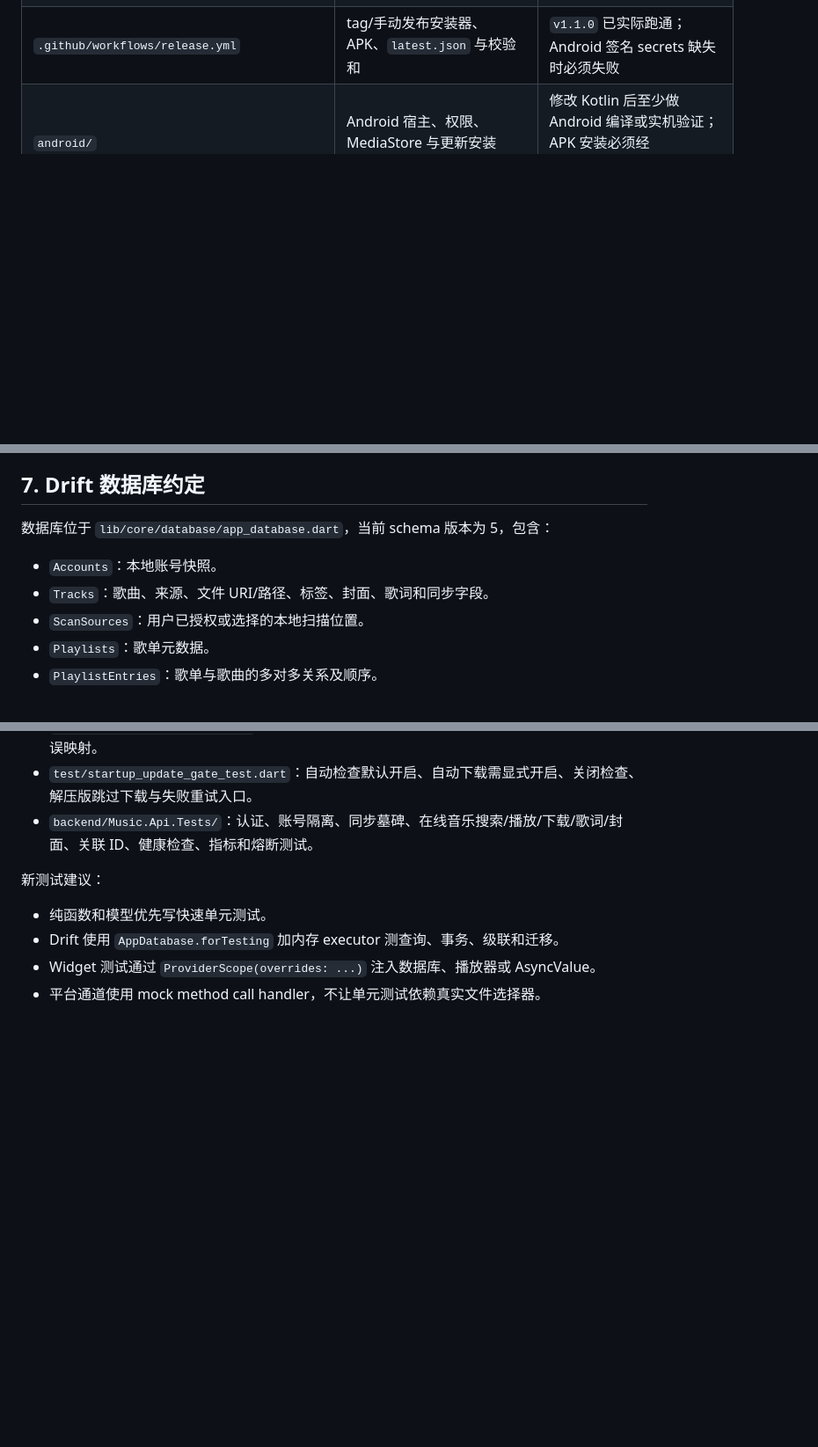
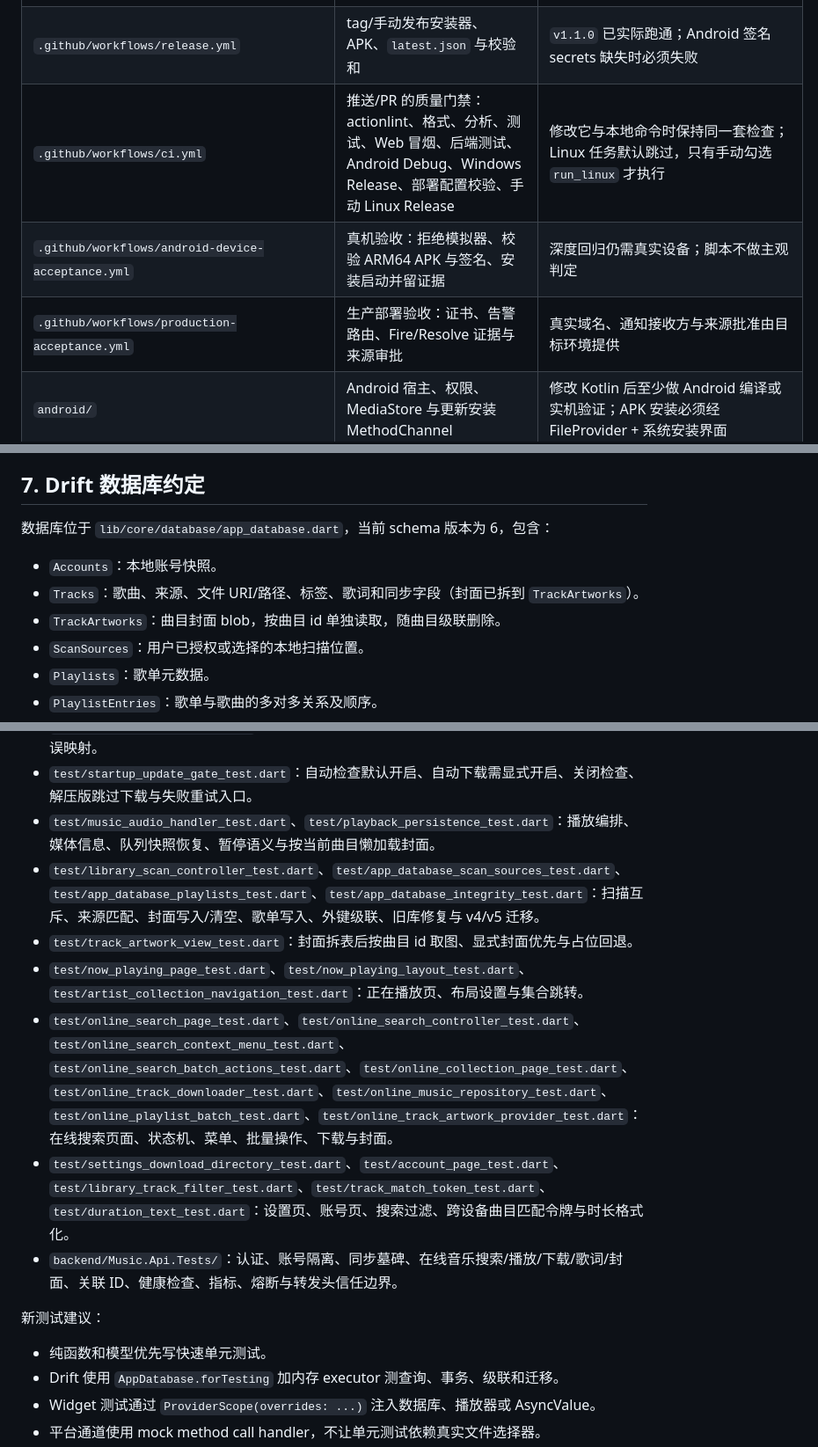
Before and after one commit to zonwe/SimulGroove-Music, a Markdown page: AGENTS.md, 3 parts joined by grey strips. Shown at 88% size. GitHub-like rendering; blank space fills up the shorter version.

```diff
--- a/AGENTS.md
+++ b/AGENTS.md
@@ -65,6 +66,9 @@ SimulGroove Music 是一个面向 Android、Windows、Linux 和 Web 的私人本
 | `tool/build_update_manifest.ps1` | 生成 `latest.json` | 资产名、URL、SHA-256 必须与 Release 实际文件一致 |
 | `tool/generate_android_keystore.ps1` | 生成 Android 发布密钥并输出 CI secrets | 现有发布密钥已生成；仅在首次配置或明确轮换时使用，不要覆盖 |
 | `.github/workflows/release.yml` | tag/手动发布安装器、APK、`latest.json` 与校验和 | `v1.1.0` 已实际跑通；Android 签名 secrets 缺失时必须失败 |
+| `.github/workflows/ci.yml` | 推送/PR 的质量门禁：actionlint、格式、分析、测试、Web 冒烟、后端测试、Android Debug、Windows Release、部署配置校验、手动 Linux Release | 修改它与本地命令时保持同一套检查；Linux 任务默认跳过，只有手动勾选 `run_linux` 才执行 |
+| `.github/workflows/android-device-acceptance.yml` | 真机验收：拒绝模拟器、校验 ARM64 APK 与签名、安装启动并留证据 | 深度回归仍需真实设备；脚本不做主观判定 |
+| `.github/workflows/production-acceptance.yml` | 生产部署验收：证书、告警路由、Fire/Resolve 证据与来源审批 | 真实域名、通知接收方与来源批准由目标环境提供 |
 | `android/` | Android 宿主、权限、MediaStore 与更新安装 MethodChannel | 修改 Kotlin 后至少做 Android 编译或实机验证；APK 安装必须经 FileProvider + 系统安装界面 |
 | `windows/` | Windows Runner、CMake、图标和生成的插件注册 | 生成的 registrant 不手改；CMake 有 MSVC 兼容设置 |
 | `linux/` | Linux GTK Runner、CMake 与生成的插件注册 | 在 Linux 主机验证 GTK、libmpv、MPRIS、X11/Wayland 和桌面环境差异 |
@@ -167,10 +172,11 @@ Flutter 页面/Repository → HTTP + Bearer Token → Music.Api Endpoints
 
 ## 7. Drift 数据库约定
 
-数据库位于 `lib/core/database/app_database.dart`，当前 schema 版本为 5，包含：
+数据库位于 `lib/core/database/app_database.dart`，当前 schema 版本为 6，包含：
 
 - `Accounts`：本地账号快照。
-- `Tracks`：歌曲、来源、文件 URI/路径、标签、封面、歌词和同步字段。
+- `Tracks`：歌曲、来源、文件 URI/路径、标签、歌词和同步字段（封面已拆到 `TrackArtworks`）。
+- `TrackArtworks`：曲目封面 blob，按曲目 id 单独读取，随曲目级联删除。
 - `ScanSources`：用户已授权或选择的本地扫描位置。
 - `Playlists`：歌单元数据。
 - `PlaylistEntries`：歌单与歌曲的多对多关系及顺序。
@@ -528,7 +537,13 @@ docker compose --env-file .env -f compose.online-music.nginx.yml config
 - `test/update_install_script_test.dart`：Windows 更新助手脚本的等待/静默安装/失败标记与环境变量路径校验。
 - `test/update_service_test.dart`：MockClient 下的检查、下载、SHA-256 校验、信任主机与错误映射。
 - `test/startup_update_gate_test.dart`：自动检查默认开启、自动下载需显式开启、关闭检查、解压版跳过下载与失败重试入口。
-- `backend/Music.Api.Tests/`：认证、账号隔离、同步墓碑、在线音乐搜索/播放/下载/歌词/封面、关联 ID、健康检查、指标和熔断测试。
+- `test/music_audio_handler_test.dart`、`test/playback_persistence_test.dart`：播放编排、媒体信息、队列快照恢复、暂停语义与按当前曲目懒加载封面。
+- `test/library_scan_controller_test.dart`、`test/app_database_scan_sources_test.dart`、`test/app_database_playlists_test.dart`、`test/app_database_integrity_test.dart`：扫描互斥、来源匹配、封面写入/清空、歌单写入、外键级联、旧库修复与 v4/v5 迁移。
+- `test/track_artwork_view_test.dart`：封面拆表后按曲目 id 取图、显式封面优先与占位回退。
+- `test/now_playing_page_test.dart`、`test/now_playing_layout_test.dart`、`test/artist_collection_navigation_test.dart`：正在播放页、布局设置与集合跳转。
+- `test/online_search_page_test.dart`、`test/online_search_controller_test.dart`、`test/online_search_context_menu_test.dart`、`test/online_search_batch_actions_test.dart`、`test/online_collection_page_test.dart`、`test/online_track_downloader_test.dart`、`test/online_music_repository_test.dart`、`test/online_playlist_batch_test.dart`、`test/online_track_artwork_provider_test.dart`：在线搜索页面、状态机、菜单、批量操作、下载与封面。
+- `test/settings_download_directory_test.dart`、`test/account_page_test.dart`、`test/library_track_filter_test.dart`、`test/track_match_token_test.dart`、`test/duration_text_test.dart`：设置页、账号页、搜索过滤、跨设备曲目匹配令牌与时长格式化。
+- `backend/Music.Api.Tests/`：认证、账号隔离、同步墓碑、在线音乐搜索/播放/下载/歌词/封面、关联 ID、健康检查、指标、熔断与转发头信任边界。
 
 新测试建议：
 
```
Also changed, not shown: other parts of AGENTS.md (+8 -3 lines), README.md (+2 -0 lines).
